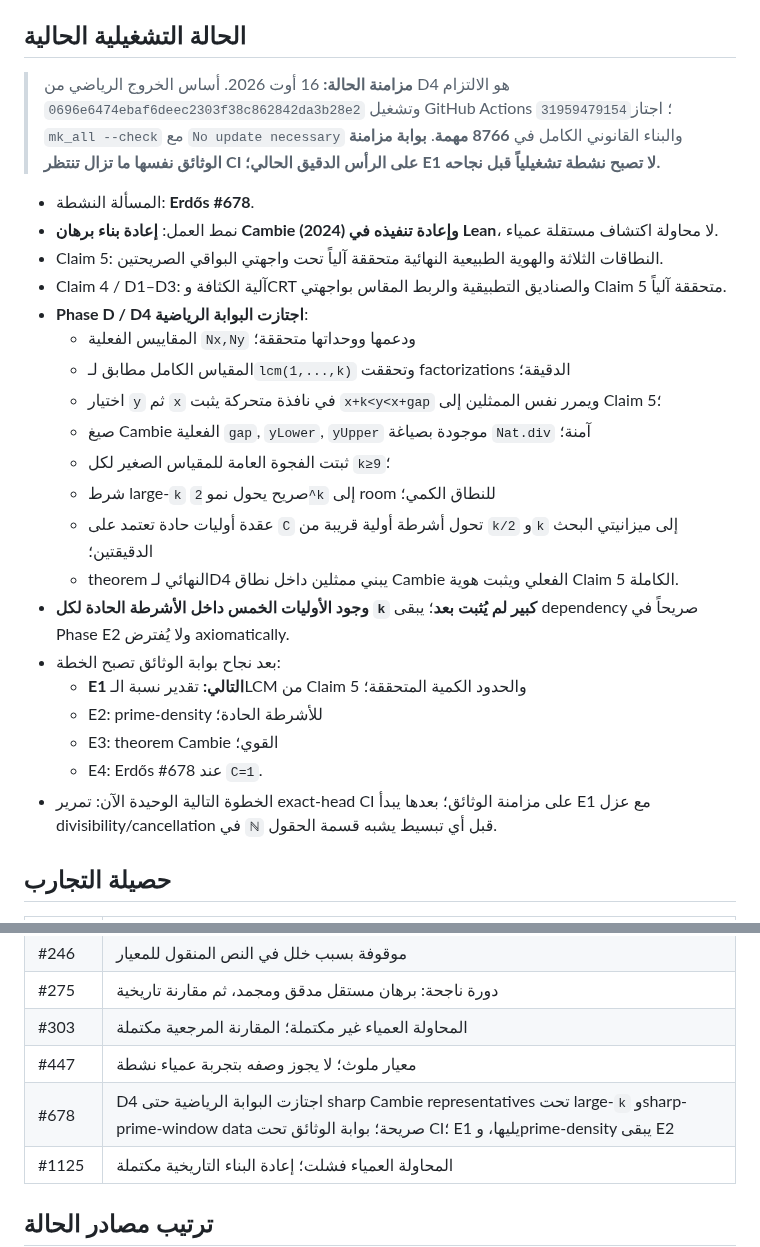
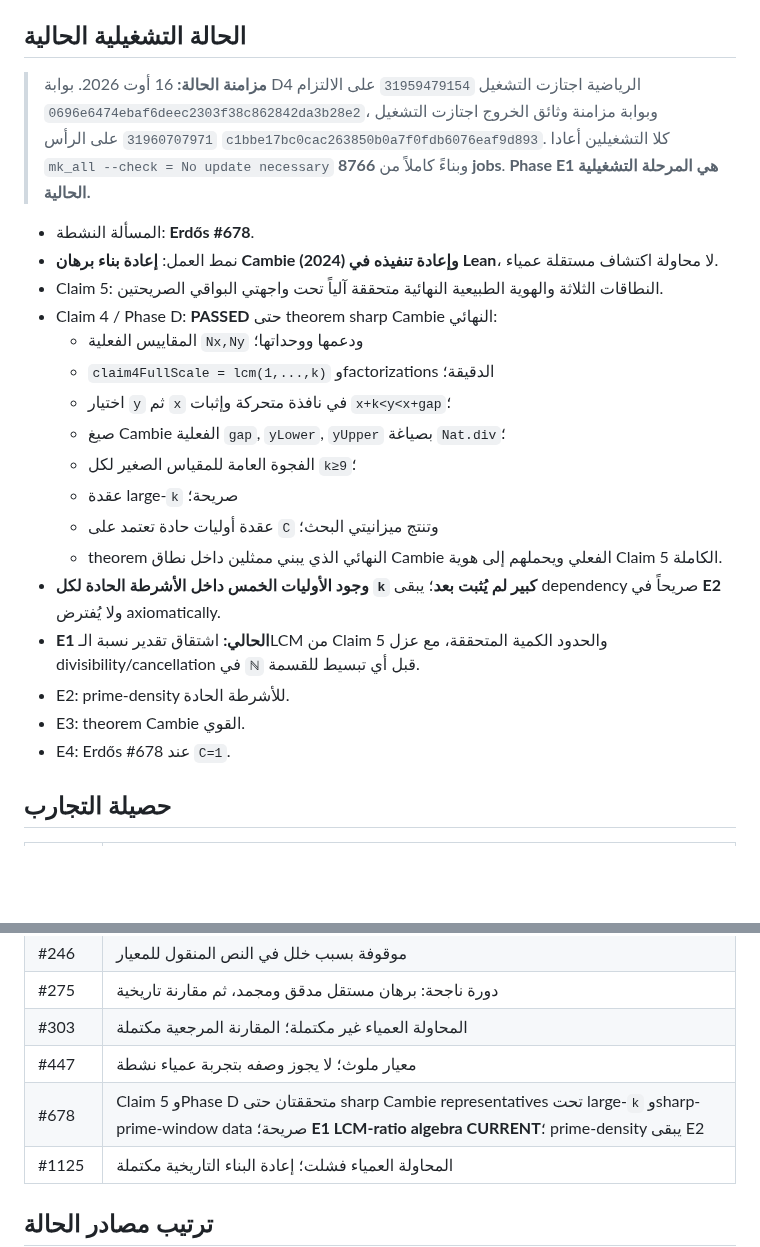
Before and after one commit to scientifica007/Erdos_Solving, a Markdown page: README.md, 2 parts joined by grey strips. Rendered like a GitHub page; blank space fills up the shorter version.

Commit message:
Activate Phase E1 after D4 documentation gate

```diff
--- a/README.md
+++ b/README.md
@@ -40,28 +40,25 @@ Erdos_Solving = مختبر مفتوح لدراسة عملية البحث الر
 
 ## الحالة التشغيلية الحالية
 
-> **مزامنة الحالة:** 16 أوت 2026. أساس الخروج الرياضي من D4 هو الالتزام `0696e6474ebaf6deec2303f38c862842da3b28e2` وتشغيل GitHub Actions `31959479154`؛ اجتاز `mk_all --check` مع `No update necessary` والبناء القانوني الكامل في **8766 مهمة**. **بوابة مزامنة الوثائق نفسها ما تزال تنتظر CI على الرأس الدقيق الحالي؛ E1 لا تصبح نشطة تشغيلياً قبل نجاحه.**
+> **مزامنة الحالة:** 16 أوت 2026. بوابة D4 الرياضية اجتازت التشغيل `31959479154` على الالتزام `0696e6474ebaf6deec2303f38c862842da3b28e2`، وبوابة مزامنة وثائق الخروج اجتازت التشغيل `31960707971` على الرأس `c1bbe17bc0cac263850b0a7f0fdb6076eaf9d893`. كلا التشغيلين أعادا `mk_all --check = No update necessary` وبناءً كاملاً من **8766 jobs**. **Phase E1 هي المرحلة التشغيلية الحالية.**
 
 - المسألة النشطة: **Erdős #678**.
 - نمط العمل: **إعادة بناء برهان Cambie (2024) وإعادة تنفيذه في Lean**، لا محاولة اكتشاف مستقلة عمياء.
 - Claim 5: النطاقات الثلاثة والهوية الطبيعية النهائية متحققة آلياً تحت واجهتي البواقي الصريحتين.
-- Claim 4 / D1–D3: آلية الكثافة وCRT والصناديق التطبيقية والربط المقاس بواجهتي Claim 5 متحققة آلياً.
-- **Phase D / D4 اجتازت البوابة الرياضية**:
-  - المقاييس الفعلية `Nx,Ny` ودعمها ووحداتها متحققة؛
-  - المقياس الكامل مطابق لـ`lcm(1,...,k)` وتحققت factorizations الدقيقة؛
-  - اختيار `y` ثم `x` في نافذة متحركة يثبت `x+k<y<x+gap` ويمرر نفس الممثلين إلى Claim 5؛
-  - صيغ Cambie الفعلية `gap`, `yLower`, `yUpper` موجودة بصياغة `Nat.div` آمنة؛
-  - ثبتت الفجوة العامة للمقياس الصغير لكل `k≥9`؛
-  - شرط large-`k` صريح يحول نمو `2^k` إلى room للنطاق الكمي؛
-  - عقدة أوليات حادة تعتمد على `C` تحول أشرطة أولية قريبة من `k/2` و`k` إلى ميزانيتي البحث الدقيقتين؛
-  - theorem النهائي لـD4 يبني ممثلين داخل نطاق Cambie الفعلي ويثبت هوية Claim 5 الكاملة.
-- **وجود الأوليات الخمس داخل الأشرطة الحادة لكل `k` كبير لم يُثبت بعد**؛ يبقى dependency صريحاً في Phase E2 ولا يُفترض axiomatically.
-- بعد نجاح بوابة الوثائق تصبح الخطة:
-  - **E1 التالي:** تقدير نسبة الـLCM من Claim 5 والحدود الكمية المتحققة؛
-  - E2: prime-density للأشرطة الحادة؛
-  - E3: theorem Cambie القوي؛
-  - E4: Erdős #678 عند `C=1`.
-- الخطوة التالية الوحيدة الآن: تمرير exact-head CI على مزامنة الوثائق؛ بعدها يبدأ E1 مع عزل divisibility/cancellation في `ℕ` قبل أي تبسيط يشبه قسمة الحقول.
+- Claim 4 / Phase D: **PASSED** حتى theorem sharp Cambie النهائي:
+  - المقاييس الفعلية `Nx,Ny` ودعمها ووحداتها؛
+  - `claim4FullScale = lcm(1,...,k)` وfactorizations الدقيقة؛
+  - اختيار `y` ثم `x` في نافذة متحركة وإثبات `x+k<y<x+gap`؛
+  - صيغ Cambie الفعلية `gap`, `yLower`, `yUpper` بصياغة `Nat.div`؛
+  - الفجوة العامة للمقياس الصغير لكل `k≥9`؛
+  - عقدة large-`k` صريحة؛
+  - عقدة أوليات حادة تعتمد على `C` وتنتج ميزانيتي البحث؛
+  - theorem النهائي الذي يبني ممثلين داخل نطاق Cambie الفعلي ويحملهم إلى هوية Claim 5 الكاملة.
+- **وجود الأوليات الخمس داخل الأشرطة الحادة لكل `k` كبير لم يُثبت بعد**؛ يبقى dependency صريحاً في **E2** ولا يُفترض axiomatically.
+- **E1 الحالي:** اشتقاق تقدير نسبة الـLCM من Claim 5 والحدود الكمية المتحققة، مع عزل divisibility/cancellation في `ℕ` قبل أي تبسيط للقسمة.
+- E2: prime-density للأشرطة الحادة.
+- E3: theorem Cambie القوي.
+- E4: Erdős #678 عند `C=1`.
 
 ## حصيلة التجارب
 
@@ -74,7 +71,7 @@ Erdos_Solving = مختبر مفتوح لدراسة عملية البحث الر
 | #275 | دورة ناجحة: برهان مستقل مدقق ومجمد، ثم مقارنة تاريخية |
 | #303 | المحاولة العمياء غير مكتملة؛ المقارنة المرجعية مكتملة |
 | #447 | معيار ملوث؛ لا يجوز وصفه بتجربة عمياء نشطة |
-| #678 | D4 اجتازت البوابة الرياضية حتى sharp Cambie representatives تحت large-`k` وsharp-prime-window data صريحة؛ بوابة الوثائق تحت CI؛ E1 يليها، وprime-density يبقى E2 |
+| #678 | Claim 5 وPhase D متحققتان حتى sharp Cambie representatives تحت large-`k` وsharp-prime-window data صريحة؛ **E1 LCM-ratio algebra CURRENT**؛ prime-density يبقى E2 |
 | #1125 | المحاولة العمياء فشلت؛ إعادة البناء التاريخية مكتملة |
 
 ## ترتيب مصادر الحالة
```
